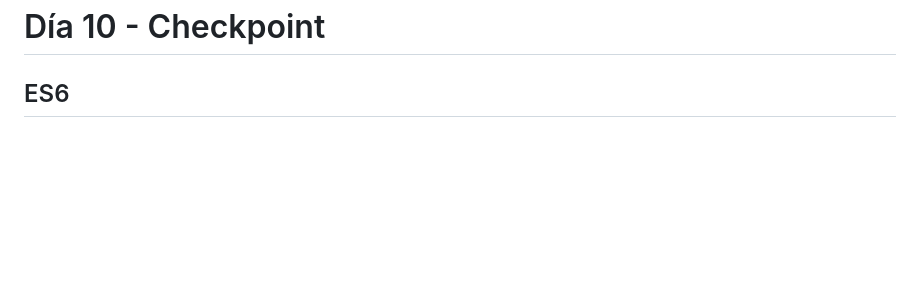
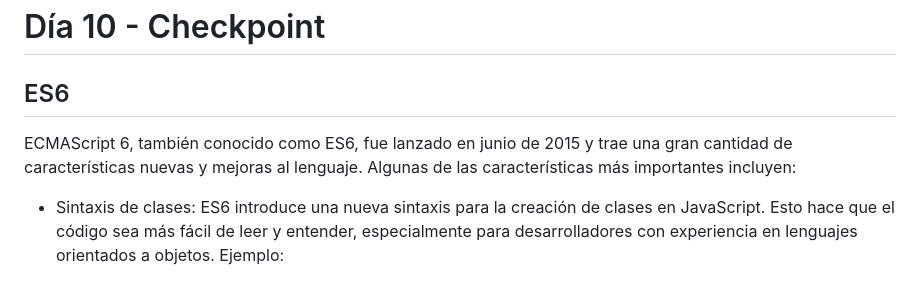
Before and after one commit to giovanyosorio/30-d-as-de-JavaScript, a Markdown page: README.md, the part around the change. Rendered like a GitHub page; blank space fills up the shorter version.

```diff
--- a/README.md
+++ b/README.md
@@ -1082,3 +1082,7 @@
 # Día 10 - Checkpoint
 
 ## ES6
+
+ECMAScript 6, también conocido como ES6, fue lanzado en junio de 2015 y trae una gran cantidad de características nuevas y mejoras al lenguaje. Algunas de las características más importantes incluyen:
+
+* Sintaxis de clases: ES6 introduce una nueva sintaxis para la creación de clases en JavaScript. Esto hace que el código sea más fácil de leer y entender, especialmente para desarrolladores con experiencia en lenguajes orientados a objetos. Ejemplo:
```
